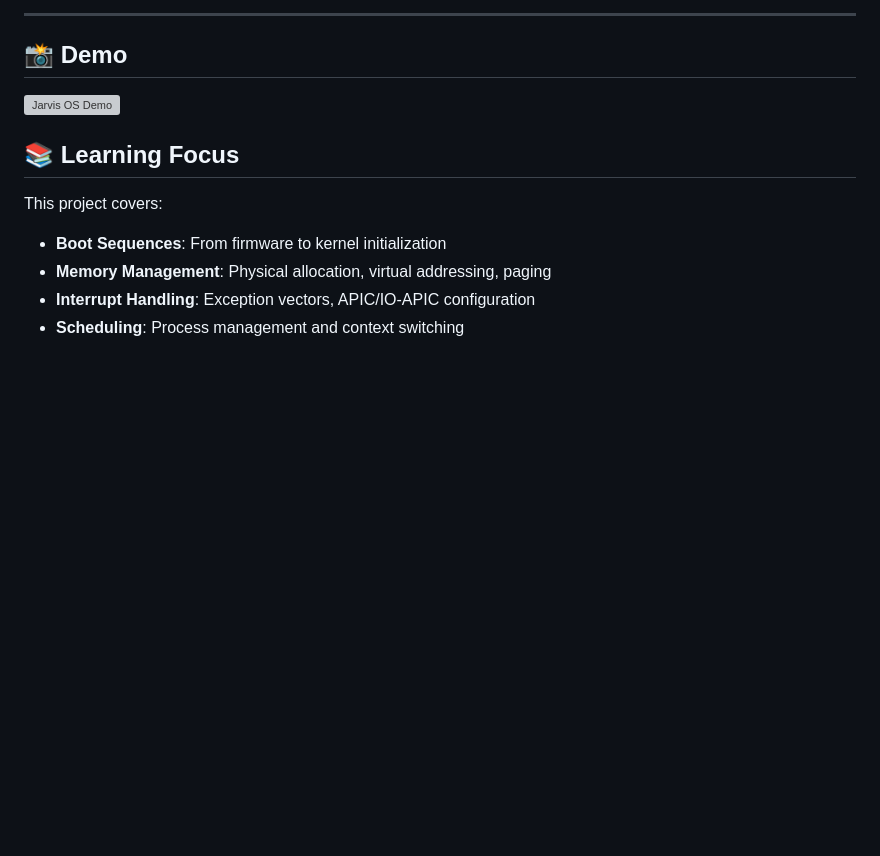
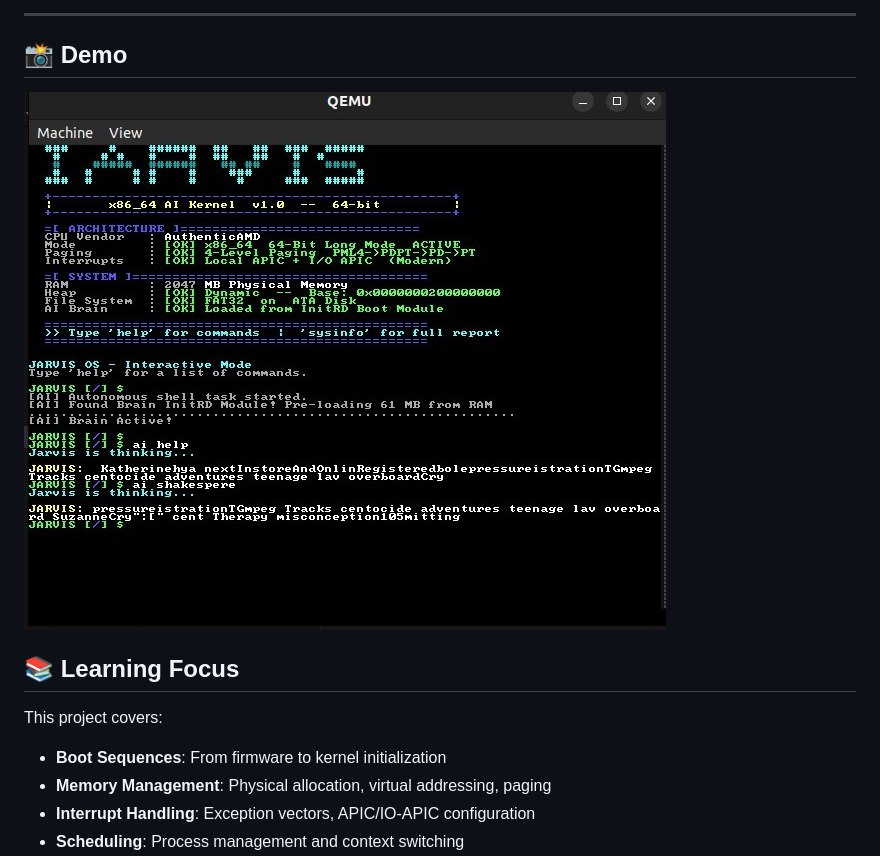
Before and after one commit to DAEDGOAT17/os_dev, a Markdown page: README.md, the part around the change. Drawn GitHub-style; blank space fills up the shorter version; grey boxes are pictures that could not be loaded.

Commit message:
update -typo resolved

```diff
--- a/README.md
+++ b/README.md
@@ -115,7 +115,7 @@ make
 
 ## 📸 Demo
 
-![Jarvis OS Demo](images/jarvis-os-image.jpg)
+![Jarvis OS Demo](images/jarvis-os-image.jpeg)
 
 ## 📚 Learning Focus
 
```
